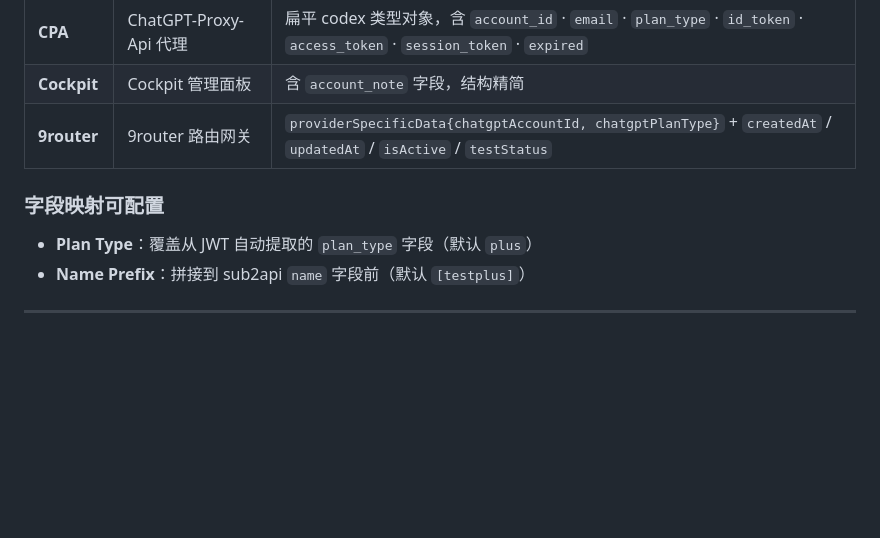
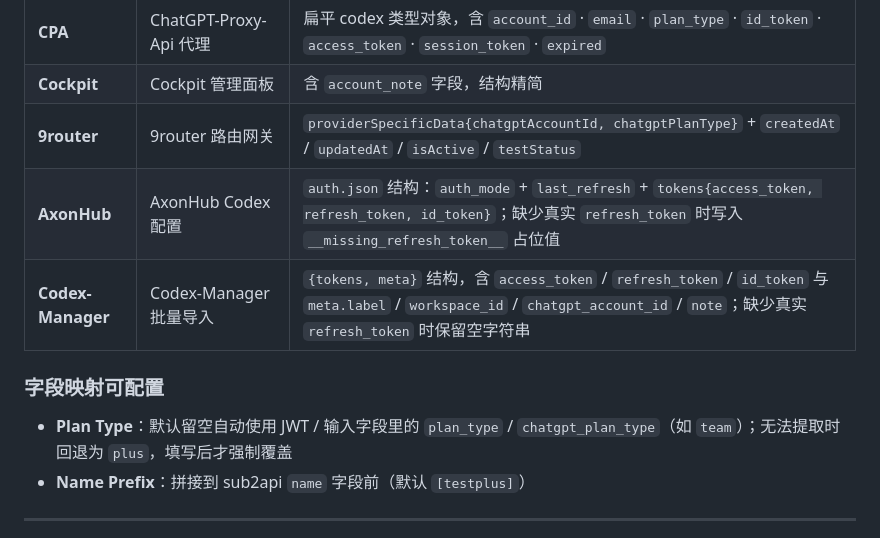
Before and after one commit to ziyunCode/gpt2codex, a Markdown page: README.md, the part around one of its changes. GitHub-like rendering; blank space fills up the shorter version.

```diff
--- a/README.md
+++ b/README.md
@@ -92,10 +94,12 @@ cd gpt2codex
 | **CPA** | ChatGPT-Proxy-Api 代理 | 扁平 codex 类型对象，含 `account_id` · `email` · `plan_type` · `id_token` · `access_token` · `session_token` · `expired` |
 | **Cockpit** | Cockpit 管理面板 | 含 `account_note` 字段，结构精简 |
 | **9router** | 9router 路由网关 | `providerSpecificData{chatgptAccountId, chatgptPlanType}` + `createdAt` / `updatedAt` / `isActive` / `testStatus` |
+| **AxonHub** | AxonHub Codex 配置 | `auth.json` 结构：`auth_mode` + `last_refresh` + `tokens{access_token, refresh_token, id_token}`；缺少真实 `refresh_token` 时写入 `__missing_refresh_token__` 占位值 |
+| **Codex-Manager** | Codex-Manager 批量导入 | `{tokens, meta}` 结构，含 `access_token` / `refresh_token` / `id_token` 与 `meta.label` / `workspace_id` / `chatgpt_account_id` / `note`；缺少真实 `refresh_token` 时保留空字符串 |
 
 ### 字段映射可配置
 
-- **Plan Type**：覆盖从 JWT 自动提取的 `plan_type` 字段（默认 `plus`）
+- **Plan Type**：默认留空自动使用 JWT / 输入字段里的 `plan_type` / `chatgpt_plan_type`（如 `team`）；无法提取时回退为 `plus`，填写后才强制覆盖
 - **Name Prefix**：拼接到 sub2api `name` 字段前（默认 `[testplus]`）
 
 ---
```
Also changed, not shown: other parts of README.md (+7 -5 lines), docs/screenshot-fullpage.png, 1 other file.
